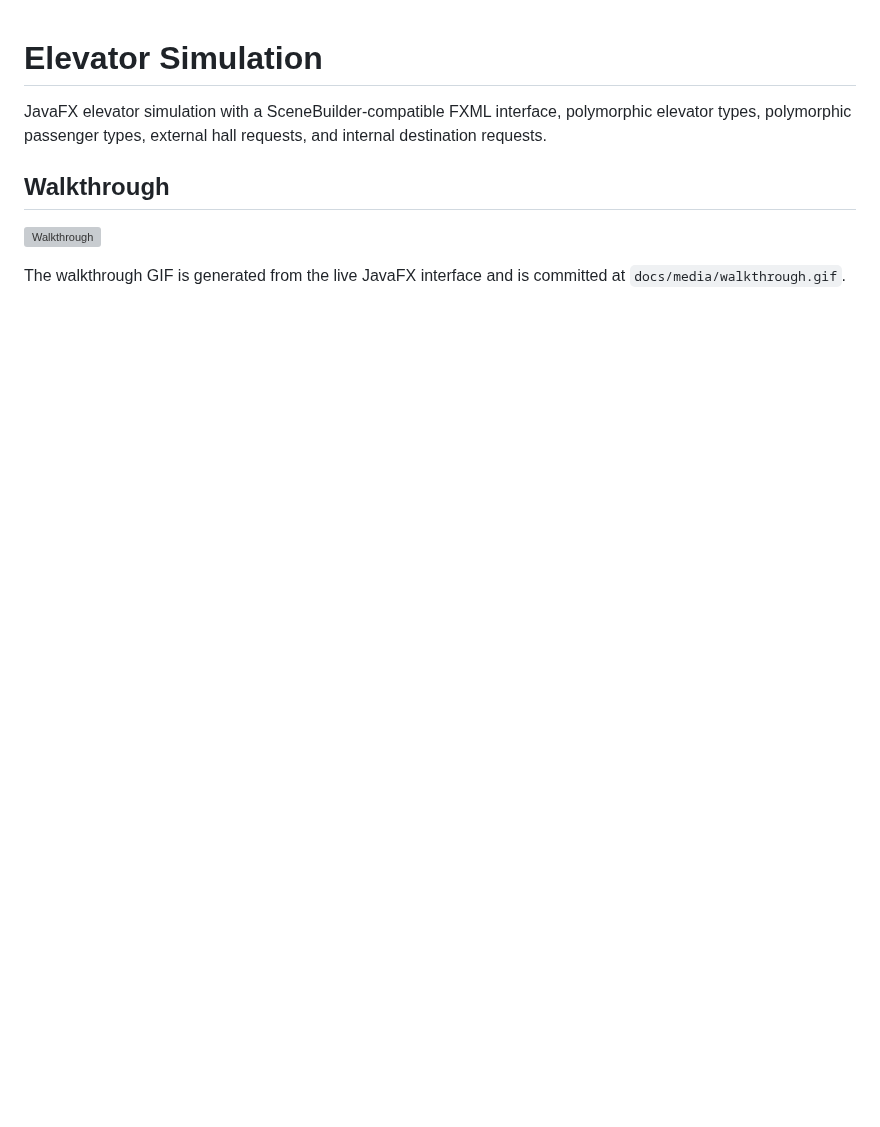
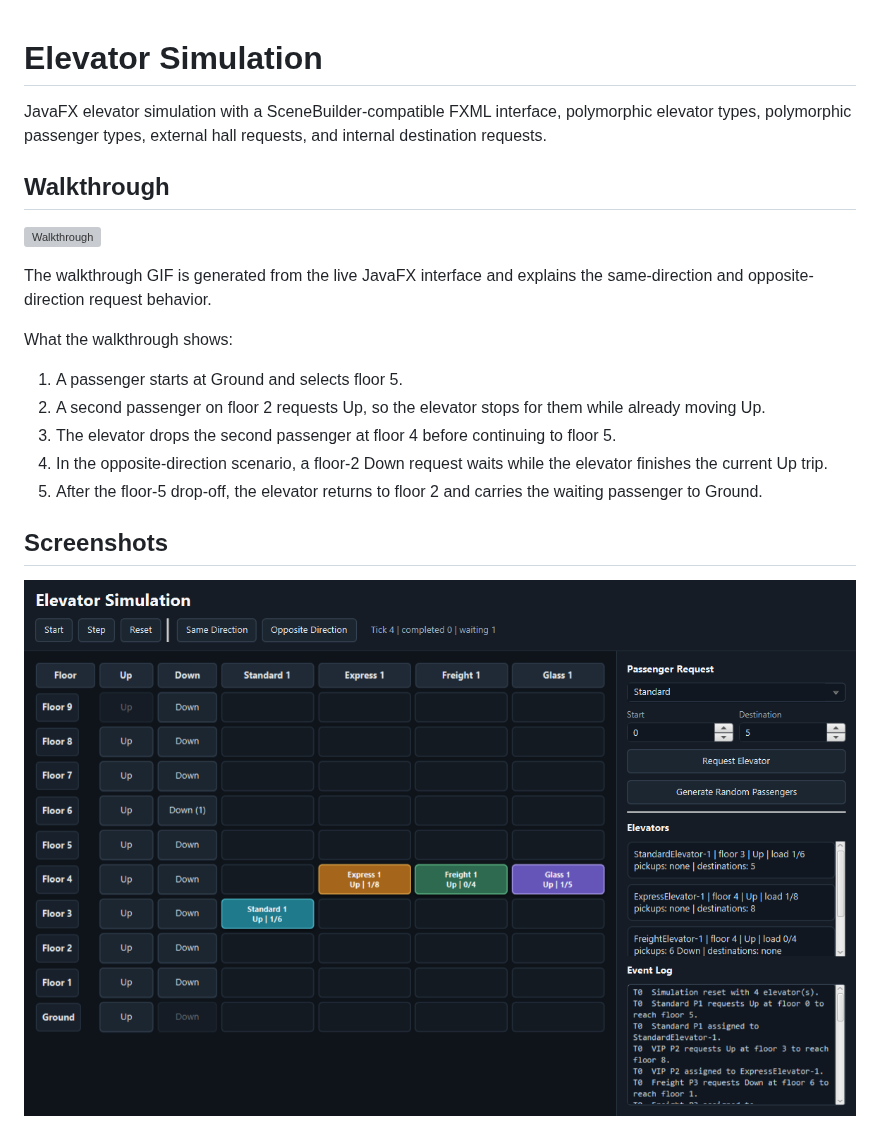
Before and after one commit to sames007/ElevatorSimulation, a Markdown page: README.md, the part around one of its changes. Rendered like a GitHub page; pictures changed too: docs/media/screenshot-overview.png (added); blank space fills up the shorter version; grey boxes are pictures that could not be loaded.

```diff
--- a/README.md
+++ b/README.md
@@ -6,4 +6,17 @@ JavaFX elevator simulation with a SceneBuilder-compatible FXML interface, polymo
 
 ![Walkthrough](docs/media/walkthrough.gif)
 
-The walkthrough GIF is generated from the live JavaFX interface and is committed at `docs/media/walkthrough.gif`.
+The walkthrough GIF is generated from the live JavaFX interface and explains the same-direction and opposite-direction request behavior.
+
+What the walkthrough shows:
+
+1. A passenger starts at Ground and selects floor 5.
+2. A second passenger on floor 2 requests Up, so the elevator stops for them while already moving Up.
+3. The elevator drops the second passenger at floor 4 before continuing to floor 5.
+4. In the opposite-direction scenario, a floor-2 Down request waits while the elevator finishes the current Up trip.
+5. After the floor-5 drop-off, the elevator returns to floor 2 and carries the waiting passenger to Ground.
+
+## Screenshots
+
+![Overview of the dark JavaFX interface](docs/media/screenshot-overview.png)
+
```
Also changed, not shown: other parts of README.md (+5 -2 lines), docs/media/screenshot-opposite-direction.png (added), docs/media/screenshot-same-direction.png (added), 3 other files.
